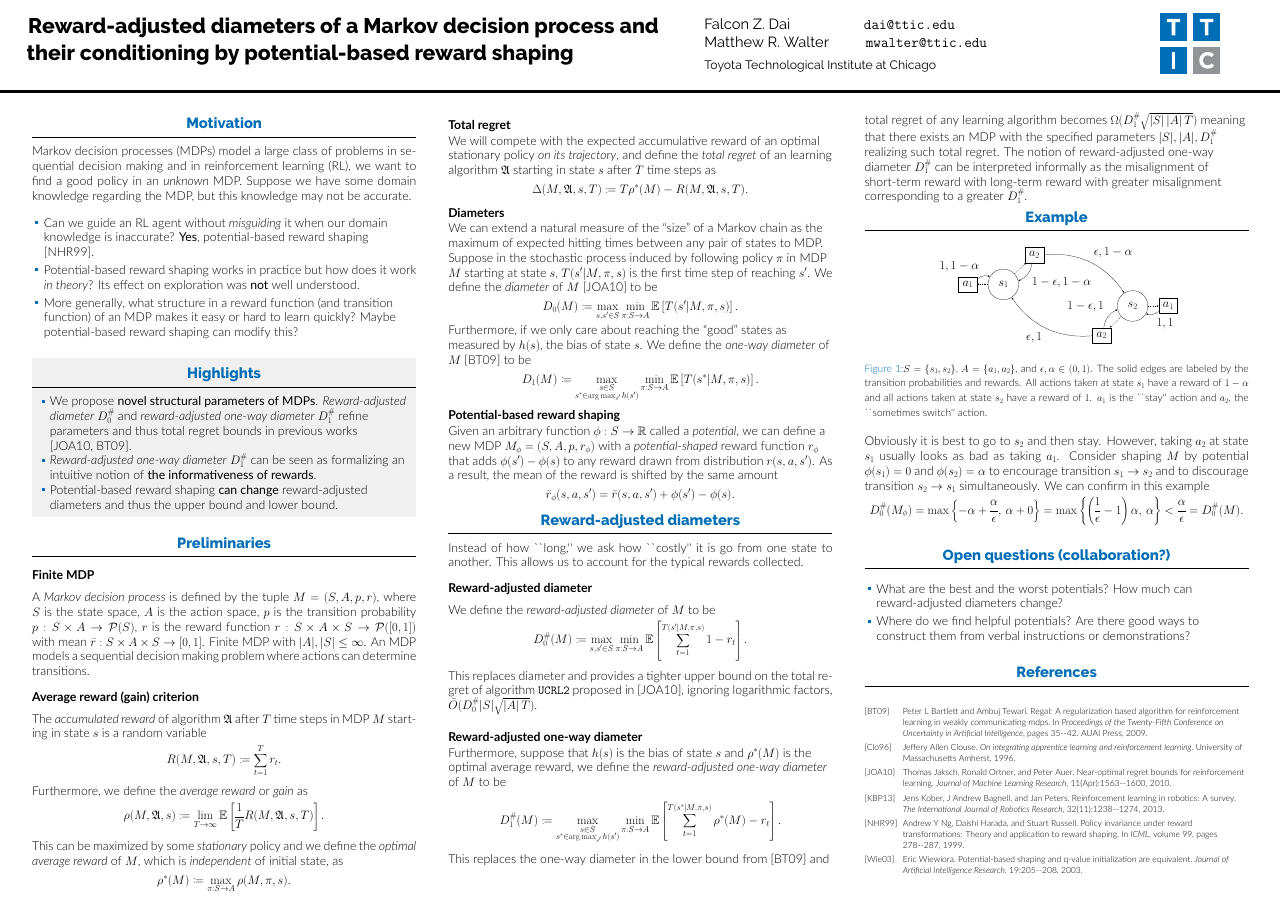
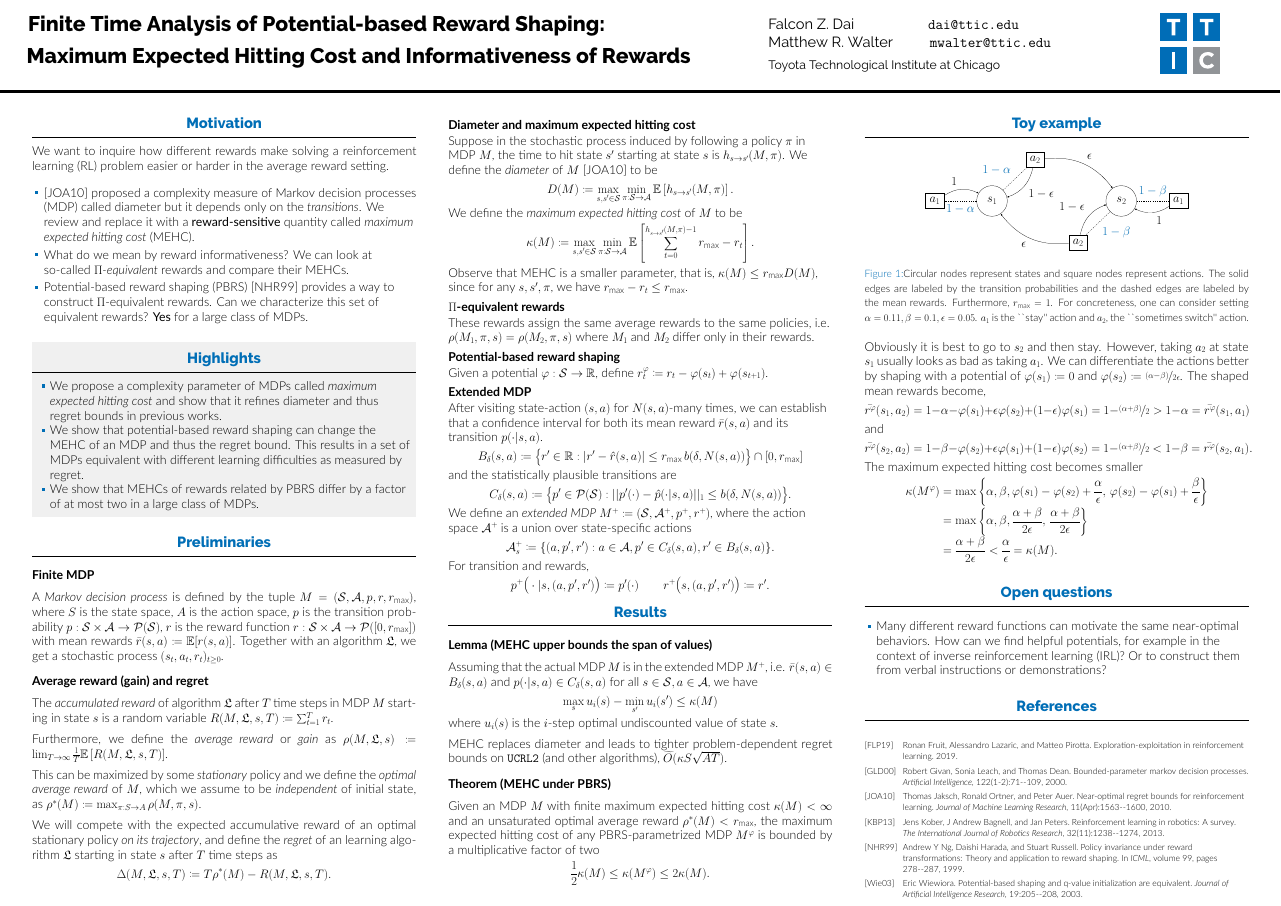
Before and after one commit to falcondai/poster-MEHC-PBRS, a LaTeX poster (poster.tex, which reads beamerthemegemini.sty, references.bib): the whole page. Compiled offline with XeLaTeX.

Commit message:
Update on Overleaf.

```diff
--- a/beamerthemegemini.sty
+++ b/beamerthemegemini.sty
@@ -106,12 +106,12 @@
   \begin{beamercolorbox}{headline}
     \vskip3ex
     \begin{columns}
-      \begin{column}{0.5 \paperwidth}
+      \begin{column}{0.55 \paperwidth}
         \usebeamerfont{headline}
         % \centering
-        {\usebeamerfont{headline title}\usebeamercolor[fg]{headline title}\inserttitle\\[0.5ex]}
+        {\usebeamerfont{headline title}\usebeamercolor[fg]{headline title}\inserttitle}
       \end{column}
-      \begin{column}{0.3 \paperwidth}
+      \begin{column}{0.25 \paperwidth}
         \usebeamerfont{headline}
 
         {\usebeamerfont{headline author}\usebeamercolor[fg]{headline author}\insertauthor\\[1ex]}
--- a/poster.tex
+++ b/poster.tex
@@ -45,7 +54,10 @@
 % Title
 % ====================
 
-\title{Reward-adjusted diameters of a Markov decision process and their conditioning by potential-based reward shaping}
+\title{Finite Time Analysis of Potential-based Reward Shaping: \\
+\vspace{1ex}
+Maximum Expected Hitting Cost and Informativeness of Rewards}
+% \title{Reward-adjusted diameters of a Markov decision process and their conditioning by potential-based reward shaping}
 
 \author{Falcon Z. Dai \hspace{4.5em} \url{dai@ttic.edu} \\
 Matthew R. Walter \hspace{2em} \url{mwalter@ttic.edu}}
@@ -66,20 +78,19 @@ Matthew R. Walter \hspace{2em} \url{mwalter@ttic.edu}}
 \begin{column}{\colwidth}
 
   \begin{block}{Motivation}
-  Markov decision processes (MDPs) model a large class of problems in sequential decision making and in reinforcement learning (RL), we want to find a good policy in an \textit{unknown} MDP. Suppose we have some domain knowledge regarding the MDP, but this knowledge may not be accurate.
+  We want to inquire how different rewards make solving a reinforcement learning (RL) problem easier or harder in the average reward setting.
     \begin{itemize}
-        \item Can we guide an RL agent without \textit{misguiding} it when our domain knowledge is inaccurate? \textbf{Yes}, potential-based reward shaping \cite{ng1999policy}.
-        \item Potential-based reward shaping works in practice but how does it work \textit{in theory}? Its effect on exploration was \textbf{not} well understood.
-        \item More generally, what structure in a reward function (and transition function) of an MDP makes it easy or hard to learn quickly? Maybe potential-based reward shaping can modify this?
+        \item \cite{jaksch2010near} proposed a complexity measure of Markov decision processes (MDP) called diameter but it depends only on the \emph{transitions}. We review and replace it with a \textbf{reward-sensitive} quantity called \emph{maximum expected hitting cost} (MEHC).
+        \item What do we mean by reward informativeness? We can look at so-called \emph{$\Pi$-equivalent} rewards and compare their MEHCs.
+        \item Potential-based reward shaping (PBRS) \cite{ng1999policy} provides a way to construct $\Pi$-equivalent rewards. Can we characterize this set of equivalent rewards? \textbf{Yes} for a large class of MDPs.
     \end{itemize}
   \end{block}
 
   \begin{alertblock}{Highlights}
     \begin{itemize}
-      \item We propose \textbf{novel structural parameters of MDPs}. \textit{Reward-adjusted diameter} $D_0^\#$ and \textit{reward-adjusted one-way diameter} $D_1^\#$ refine parameters and thus total regret bounds in previous works \cite{jaksch2010near,bartlett2009regal}.
-      \item \textit{Reward-adjusted one-way diameter} $D_1^\#$ can be seen as formalizing an intuitive notion of \textbf{the informativeness of rewards}.
-      \item Potential-based reward shaping \textbf{can change} reward-adjusted diameters and thus the upper bound and lower bound.
-
+      \item We propose a complexity parameter of MDPs called \textit{maximum expected hitting cost} and show that it refines diameter and thus regret bounds in previous works.
+      \item We show that potential-based reward shaping can change the MEHC of an MDP and thus the regret bound. This results in a set of MDPs equivalent with different learning difficulties as measured by regret.
+      \item We show that MEHCs of rewards related by PBRS differ by a factor of at most two in a large class of MDPs.
     \end{itemize}
 
   \end{alertblock}
@@ -87,19 +98,17 @@ Matthew R. Walter \hspace{2em} \url{mwalter@ttic.edu}}
   \begin{block}{Preliminaries}
 
     \heading{Finite MDP}
-    A \textit{Markov decision process} is defined by the tuple $M = (S, A, p, r)$, where $S$ is the state space, $A$ is the action space, $p$ is the transition probability $p : S\times A \rightarrow \mathcal{P}(S)$, $r$ is the reward function $r : S \times A \times S \rightarrow \mathcal{P}([0, 1])$ with mean $\bar{r} : S \times A \times S \rightarrow [0, 1]$. Finite MDP with $|A|, |S| \leq \infty$. An MDP models a sequential decision making problem where actions can determine transitions.
+    A \textit{Markov decision process} is defined by the tuple $M = (\mathcal{S}, \mathcal{A}, p, r, r_\text{max})$, where $S$ is the state space, $A$ is the action space, $p$ is the transition probability $p : \mathcal{S}\times \mathcal{A} \rightarrow \mathcal{P}(\mathcal{S})$, $r$ is the reward function $r : \mathcal{S} \times \mathcal{A} \rightarrow \mathcal{P}([0, r_\text{max}])$ with mean rewards $\bar{r}(s, a) \coloneqq \Exp[r(s, a)]$. Together with an algorithm $\mathfrak{L}$, we get a stochastic process $(s_t, a_t, r_t)_{t \geq 0}$.
 
-    \heading{Average reward (gain) criterion}
-    The \textit{accumulated reward} of algorithm $\mathfrak{A}$ after $T$ time steps in MDP $M$ starting in state $s$ is a random variable
-    $$ R(M, \mathfrak{A}, s, T) \coloneqq \sum_{t=1}^T r_t. $$
+    \heading{Average reward (gain) and regret}
+    The \textit{accumulated reward} of algorithm $\mathfrak{L}$ after $T$ time steps in MDP $M$ starting in state $s$ is a random variable $R(M, \mathfrak{L}, s, T) \coloneqq \sum_{t=1}^T r_t$.
 
-    Furthermore, we define the \textit{average reward} or \textit{gain} as
-    \begin{equation*}
-      \rho(M, \mathfrak{A}, s) \coloneqq \lim_{T \rightarrow \infty} \Exp \left[ \frac{1}{T} R(M, \mathfrak{A}, s, T) \right].
-    \end{equation*}
+    Furthermore, we define the \textit{average reward} or \textit{gain} as $\rho(M, \mathfrak{L}, s) \coloneqq \lim_{T \rightarrow \infty} \frac{1}{T} \Exp \left[ R(M, \mathfrak{L}, s, T) \right]$.
 
-    This can be maximized by some \textit{stationary} policy and we define the \textit{optimal average reward} of $M$, which is \textit{independent} of initial state, as
-    $$ \rho^*(M) \coloneqq \max_{\pi : S \rightarrow A} \rho(M, \pi, s). $$
+    This can be maximized by some \textit{stationary} policy and we define the \textit{optimal average reward} of $M$, which we assume to be \textit{independent} of initial state, as $\rho^*(M) \coloneqq \max_{\pi : S \rightarrow A} \rho(M, \pi, s)$.
+
+    We will compete with the expected accumulative reward of an optimal stationary policy \textit{on its trajectory}, and define the \textit{regret} of an learning algorithm $\mathfrak{L}$ starting in state $s$ after $T$ time steps as
+    $$ \Delta(M, \mathfrak{L}, s, T) \coloneqq T \rho^*(M) - R(M, \mathfrak{L}, s, T). $$
 
   \end{block}
 
@@ -109,95 +118,103 @@ Matthew R. Walter \hspace{2em} \url{mwalter@ttic.edu}}
 
 \begin{column}{\colwidth}
 
-  \heading{Total regret}
-  We will compete with the expected accumulative reward of an optimal stationary policy \textit{on its trajectory}, and define the \textit{total regret} of an learning algorithm $\mathfrak{A}$ starting in state $s$ after $T$ time steps as
-  $$ \Delta(M, \mathfrak{A}, s, T) \coloneqq T \rho^*(M) - R(M, \mathfrak{A}, s, T). $$
+  \heading{Diameter and maximum expected hitting cost}
+  Suppose in the stochastic process induced by following a policy $\pi$ in MDP $M$, the time to hit state $s'$ starting at state $s$ is $h_{s \rightarrow s'}(M, \pi)$. We define the \emph{diameter} of $M$ \cite{jaksch2010near} to be
+  $$ D(M) \coloneqq \max_{s, s' \in \mathcal{S}} \min_{\pi : \mathcal{S} \rightarrow \mathcal{A}} \Exp \left[ h_{s \rightarrow s'}(M, \pi) \right]. $$
 
-  \heading{Diameters}
-  We can extend a natural measure of the ``size'' of a Markov chain as the maximum of expected hitting times between any pair of states to MDP.
+  We define the \emph{maximum expected hitting cost} of $M$ to be
+  $$ \kappa(M) \coloneqq \max_{s, s' \in \mathcal{S}} \min_{\pi : \mathcal{S} \rightarrow \mathcal{A}} \Exp \left[ \sum_{t=0}^{h_{s \rightarrow s'}(M, \pi) - 1} r_\text{max} - r_t \right]. $$
 
-  Suppose in the stochastic process induced by following policy $\pi$ in MDP $M$ starting at state $s$, $T(s'|M, \pi, s)$ is the first time step of reaching $s'$. We define the \emph{diameter} of $M$ \cite{jaksch2010near} to be
-  $$ D_0(M) \coloneqq \max_{s, s' \in S} \min_{\pi: S \rightarrow A} \Exp \left[ T(s'|M, \pi, s) \right]. $$
-  Furthermore, if we only care about reaching the ``good'' states as measured by $h(s)$, the bias of state $s$. We define the \emph{one-way diameter} of $M$ \cite{bartlett2009regal} to be
-  $$ D_1(M) \coloneqq \max_{\substack{s \in S \\ s^* \in \argmax_{s'} h(s')}} \min_{\pi: S \rightarrow A} \Exp \left[ T(s^*|M, \pi, s) \right]. $$
+  Observe that MEHC is a smaller parameter, that is, $\kappa(M) \leq r_\text{max} D(M)$, since for any $s, s', \pi$, we have $r_\text{max} - r_t \leq r_\text{max}$.
+
+  \heading{$\Pi$-equivalent rewards}
+  These rewards assign the same average rewards to the same policies, i.e. $\rho(M_1, \pi, s) = \rho(M_2, \pi, s)$ where $M_1$ and $M_2$ differ only in their rewards.
 
   \heading{Potential-based reward shaping}
-  Given an arbitrary function $\phi: S \rightarrow \mathbb{R}$ called a \textit{potential}, we can define a new MDP $M_\phi = (S, A, p, r_\phi)$ with a \textit{potential-shaped} reward function $r_\phi$ that adds $\phi(s') - \phi(s)$ to any reward drawn from distribution $r(s, a, s')$. As a result, the mean of the reward is shifted by the same amount
-  \begin{equation*}
-    \bar{r}_\phi(s, a, s') = \bar{r}(s, a, s') + \phi(s') - \phi(s).
-  \end{equation*}
+  Given a potential $\varphi : \mathcal{S} \rightarrow \mathbb{R}$, define $r^\varphi_t \coloneqq r_t -\varphi(s_{t}) + \varphi(s_{t+1})$.
 
-  \begin{block}{Reward-adjusted diameters}
-    Instead of how ``long,'' we ask how ``costly'' it is go from one state to another. This allows us to account for the typical rewards collected.
+  \heading{Extended MDP}
+  After visiting state-action $(s, a)$ for $N(s, a)$-many times, we can establish that a confidence interval for both its mean reward $\bar{r}(s, a)$ and its transition $p(\cdot|s, a)$.
+%   Let $b(\delta, n) > 0$ be the confidence bound, $\hat{r}(s, a)$ the empirical mean of $r(s, a)$, $\hat{p}(\cdot|s, a)$ the empirical transition of $p(\cdot|s, a)$, and the statistically plausible mean rewards are
+  $$ B_\delta(s, a) \coloneqq \big\{r' \in \mathbb{R} : |r' - \hat{r}(s, a)| \leq r_\text{max} \, b(\delta, N(s, a)) \big\} \cap [0, r_\text{max}] $$
+  %
+  and the statistically plausible transitions are
+  %
+  $$ C_\delta(s, a) \coloneqq \big\{p' \in \mathcal{P}(\mathcal{S}) : ||p'(\cdot) - \hat{p}(\cdot|s, a)||_1 \leq b(\delta, N(s, a)) \big\}. $$
 
-    \heading{Reward-adjusted diameter}
-    We define the \emph{reward-adjusted diameter} of $M$ to be
-    $$ D_0^\#(M) \coloneqq \max_{s, s' \in S} \min_{\pi: S \rightarrow A} \Exp \left[ \sum_{t=1}^{T(s'|M, \pi, s)} 1 - r_t \right]. $$
+  We define an \emph{extended MDP} $M^+ \coloneqq (\mathcal{S}, \mathcal{A}^+, p^+, r^+)$, where the action space $\mathcal{A}^+$ is a union over state-specific actions
+  $$ \mathcal{A}^+_s \coloneqq \{ (a, p', r') : a \in \mathcal{A}, p' \in C_\delta(s, a), r' \in B_\delta(s, a) \}. $$
+  %
+  For transition and rewards,
+  $$ p^+\big(\cdot|s, (a, p', r') \big) \coloneqq p'(\cdot) \qquad r^+\big(s, (a, p', r')\big) \coloneqq r'. $$
 
-    This replaces diameter and provides a tighter upper bound on the total regret of algorithm \texttt{UCRL2} proposed in \cite{jaksch2010near}, ignoring logarithmic factors, $\tilde{O}(D_0^\#|S|\sqrt{|A|\,T})$.
+  \begin{block}{Results}
+  \heading{Lemma (MEHC upper bounds the span of values)}
+  Assuming that the actual MDP $M$ is in the extended MDP $M^+$, i.e. $\bar{r}(s, a) \in B_\delta(s, a)$ and $p(\cdot|s, a) \in C_\delta(s, a)$ for all $s \in \mathcal{S}, a \in \mathcal{A}$, we have
+  $$ \max_s u_i(s) - \min_{s'} u_i(s') \leq \kappa(M) $$
+  where $u_i(s)$ is the $i$-step optimal undiscounted value of state $s$.
+
+  MEHC replaces diameter and leads to tighter problem-dependent regret bounds on \texttt{UCRL2} (and other algorithms), $\widetilde{O}(\kappa S \sqrt{A T})$.
+
+  \heading{Theorem (MEHC under PBRS)}
+  Given an MDP $M$ with finite maximum expected hitting cost $\kappa(M) < \infty$ and an unsaturated optimal average reward $\rho^*(M) < r_\text{max}$, the maximum expected hitting cost of any PBRS-parametrized MDP $M^\varphi$ is bounded by a multiplicative factor of two
+  $$ \frac{1}{2} \kappa(M) \leq \kappa(M^\varphi) \leq 2 \kappa(M). $$
 
   \end{block}
-
-  \heading{Reward-adjusted one-way diameter}
-  Furthermore, suppose that $h(s)$ is the bias of state $s$ and $\rho^*(M)$ is the optimal average reward, we define the \emph{reward-adjusted one-way diameter} of $M$ to be
-
-  $$ D_1^\#(M) \coloneqq \max_{\substack{s \in S \\ s^* \in \argmax_{s'} h(s')}} \min_{\pi: S \rightarrow A} \Exp \left[ \sum_{t=1}^{T(s^*|M, \pi, s)} \rho^*(M) - r_t \right]. $$
-
-  This replaces the one-way diameter in the lower bound from \cite{bartlett2009regal} and
-
 \end{column}
 
 \separatorcolumn
 
 \begin{column}{\colwidth}
-  % TODO a bit ugly way to continue a column...
-
-  total regret of any learning algorithm becomes $\Omega(D_1^\#\sqrt{|S|\,|A|\,T})$ meaning that there exists an MDP with the specified parameters $|S|, |A|, D_1^\#$ realizing such total regret. The notion of reward-adjusted one-way diameter $D_1^\#$ can be interpreted informally as the misalignment of short-term reward with long-term reward with greater misalignment corresponding to a greater $D_1^\#$.
-
-  \begin{block}{Example}
+  \begin{block}{Toy example}
 
     \begin{figure}[h]
     \centering
     \begin{tikzpicture}[->, >=stealth', shorten >=1pt, auto, semithick, scale=1]
-      \tikzstyle{action} = [draw=black,fill=none]
+    \tikzstyle{action} = [draw=black,fill=none]
         % Draw the states
-        \node[state] at (-6, 1) (s1) {$s_1$};
-        \node[state] at (6, -1) (s2) {$s_2$};
+        \node[state] at (-6, 0) (s1) {$s_1$};
+        \node[state] at (6, 0) (s2) {$s_2$};
 
         % Draw the actions
-        \node[action, left=of s1] (s1a1) {$a_1$};
-        \node[action, above right=of s1] (s1a2) {$a_2$};
+        \node[action, left=3 of s1] (s1a1) {$a_1$};
+        \node[action, above right=3 of s1] (s1a2) {$a_2$};
 
-        \node[action, right=of s2] (s2a1) {$a_1$};
-        \node[action, below left=of s2] (s2a2) {$a_2$};
+        \node[action, right=3 of s2] (s2a1) {$a_1$};
+        \node[action, below left=3 of s2] (s2a2) {$a_2$};
 
         % Connect the states with arrows
-        \path (s1a2) edge [bend left] node {$\epsilon, 1-\alpha$} (s2)
-                     edge [bend left] node {$1-\epsilon, 1-\alpha$} (s1);
-        \path (s2a2) edge [bend left] node {$\epsilon, 1$} (s1)
-                     edge [bend left] node {$1-\epsilon, 1$} (s2);
-        \path (s1a1) edge [bend left] node {$1, 1-\alpha$} (s1);
-        \path (s2a1) edge [bend left] node {$1, 1$} (s2);
+        \path (s1a2) edge [bend left] node {$\epsilon$} (s2)
+                     edge [bend left] node {$1-\epsilon$} (s1);
+        \path (s2a2) edge [bend left] node {$\epsilon$} (s1)
+                     edge [bend left] node {$1-\epsilon$} (s2);
+        \path (s1a1) edge [bend left] node {$1$} (s1);
+        \path (s2a1) edge [bend left] node {$1$} (s2);
 
-        % State ---> action
-        \path (s1) edge [dashed] (s1a1);
-        \path (s1) edge [dashed] (s1a2);
-        \path (s2) edge [dashed] (s2a1);
-        \path (s2) edge [dashed] (s2a2);
+        % State --- action
+        \path (s1) edge [-, dashed] node [text=tticblue] {$1-\alpha$} (s1a1);
+        \path (s1) edge [-, dashed] node [text=tticblue] {$1-\alpha$} (s1a2);
+        \path (s2) edge [-, dashed] node [text=tticblue] {$1-\beta$} (s2a1);
+        \path (s2) edge [-, dashed] node [text=tticblue] {$1-\beta$} (s2a2);
     \end{tikzpicture}
-    \caption{$S = \{s_1, s_2\}$, $A = \{a_1, a_2\}$, and $\epsilon, \alpha \in (0, 1)$. The solid edges are labeled by the transition probabilities and rewards. All actions taken at state $s_1$ have a reward of $1-\alpha$ and all actions taken at state $s_2$ have a reward of $1$. $a_1$ is the ``stay'' action and $a_2$, the ``sometimes switch'' action.}
+    \caption{Circular nodes represent states and square nodes represent actions. The solid edges are labeled by the transition probabilities and the dashed edges are labeled by the mean rewards. Furthermore, $r_\text{max} = 1$. For concreteness, one can consider setting $\alpha = 0.11, \beta = 0.1, \epsilon = 0.05$. $a_1$ is the ``stay'' action and $a_2$, the ``sometimes switch'' action.}
   \end{figure}
 
-  Obviously it is best to go to $s_2$ and then stay. However, taking $a_2$ at state $s_1$ usually looks as bad as taking $a_1$. Consider shaping $M$ by potential $\phi(s_1) = 0$ and $\phi(s_2) = \alpha$ to encourage transition $s_1 \rightarrow s_2$ and to discourage transition $s_2 \rightarrow s_1$ simultaneously. We can confirm in this example
-  $$ D_0^\#(M_\phi) = \max \left\{ -\alpha + \frac{\alpha}{\epsilon}, \, \alpha + 0 \right\} = \max \left\{ \left(\frac{1}{\epsilon} - 1\right) \alpha, \, \alpha \right\} < \frac{\alpha}{\epsilon} = D_0^\#(M). $$
-
+  Obviously it is best to go to $s_2$ and then stay. However, taking $a_2$ at state $s_1$ usually looks as bad as taking $a_1$. We can differentiate the actions better by shaping with a potential of $\varphi(s_1) \coloneqq 0$ and $\varphi(s_2) \coloneqq \nicefrac{(\alpha - \beta)}{2 \epsilon}$. The shaped mean rewards become,
+  $$ \bar{r^\varphi}(s_1, a_2) = 1 - \alpha - \varphi(s_1) + \epsilon \varphi(s_2) + (1 - \epsilon) \varphi(s_1) = 1 - \nicefrac{(\alpha + \beta)}{2} > 1 - \alpha = \bar{r^\varphi}(s_1, a_1) $$
+  and
+  $$ \bar{r^\varphi}(s_2, a_2) = 1 - \beta - \varphi(s_2) + \epsilon \varphi(s_1) + (1 - \epsilon) \varphi(s_2) = 1 - \nicefrac{(\alpha + \beta)}{2} < 1 - \beta = \bar{r^\varphi}(s_2, a_1). $$
+  The maximum expected hitting cost becomes smaller
+  \begin{align*}
+    \kappa(M^\varphi) &= \max \left\{ \alpha, \beta, \varphi(s_1) - \varphi(s_2) + \frac{\alpha}{\epsilon}, \, \varphi(s_2) - \varphi(s_1) + \frac{\beta}{\epsilon} \right\} \\
+    &= \max \left\{ \alpha, \beta, \frac{\alpha + \beta}{2 \epsilon}, \, \frac{\alpha + \beta}{2 \epsilon} \right\} \\
+    &= \frac{\alpha + \beta}{2 \epsilon} < \frac{\alpha}{\epsilon} = \kappa(M).
+  \end{align*}
   \end{block}
 
-  \begin{block}{Open questions (collaboration?)}
+  \begin{block}{Open questions}
   \begin{itemize}
-      \item What are the best and the worst potentials? How much can reward-adjusted diameters change?
-      \item Where do we find helpful potentials? Are there good ways to construct them from verbal instructions or demonstrations?
-    %   \item Many different reward functions can motivate the same near-optimal behaviors (off by an arbitrary potential). What does an inverse reinforcement learning (IRL) algorithm prefer?
+      \item Many different reward functions can motivate the same near-optimal behaviors. How can we find helpful potentials, for example in the context of inverse reinforcement learning (IRL)? Or to construct them from verbal instructions or demonstrations?
   \end{itemize}
   \end{block}
 
--- a/references.bib
+++ b/references.bib
@@ -6,15 +6,6 @@
   number={Apr},
   pages={1563--1600},
   year={2010}
-}
-
-@inproceedings{bartlett2009regal,
-  title={REGAL: A regularization based algorithm for reinforcement learning in weakly communicating MDPs},
-  author={Bartlett, Peter L and Tewari, Ambuj},
-  booktitle={Proceedings of the Twenty-Fifth Conference on Uncertainty in Artificial Intelligence},
-  pages={35--42},
-  year={2009},
-  organization={AUAI Press}
 }
 
 @inproceedings{ng1999policy,
@@ -46,8 +37,9 @@
   publisher={SAGE Publications Sage UK: London, England}
 }
 
-@book{clouse1996integrating,
-  title={On integrating apprentice learning and reinforcement learning},
-  author={Clouse, Jeffery Allen},
-  year={1996},
-  publisher={University of Massachusetts Amherst}
+@article{givan2000bounded,
+  title={Bounded-parameter Markov decision processes},
+  author={Givan, Robert and Leach, Sonia and Dean, Thomas},
+  journal={Artificial Intelligence},
+  volume={122},
+  number={1-2},
@@ -54,0 +53,5 @@
+  author={Fruit, Ronan and Lazaric, Alessandro and Pirotta, Matteo},
+  howpublished={Tutorial at Algorithmic Learning Theory conference},
+  url={https://rlgammazero.github.io/docs/2019_ALT_exptutorial.pdf},
+  year={2019}
+}
```
Also changed, not shown: poster.tex (13 more changed lines), references.bib (6 more changed lines).
